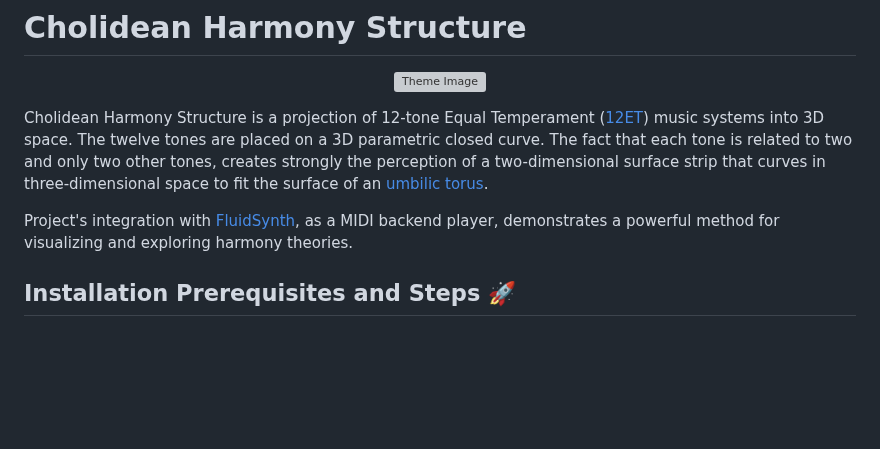
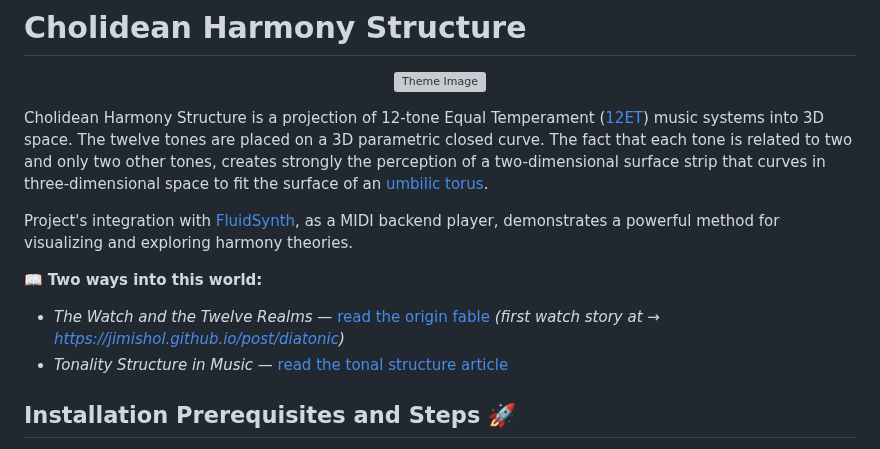
Before and after one commit to jimishol/cholidean-harmony-structure, a Markdown page: README.md, the part around the change. GitHub-like rendering; blank space fills up the shorter version; grey boxes are pictures that could not be loaded.

Commit message:
Add fiction background story just for fun

```diff
--- a/README.md
+++ b/README.md
@@ -10,8 +10,11 @@
 
 Cholidean Harmony Structure is a projection of 12-tone Equal Temperament ([12ET](https://en.wikipedia.org/wiki/12_equal_temperament)) music systems into 3D space. The twelve tones are placed on a 3D parametric closed curve. The fact that each tone is related to two and only two other tones, creates strongly the perception of a two-dimensional surface strip that curves in three-dimensional space to fit the surface of an [umbilic torus](https://en.wikipedia.org/wiki/Umbilic_torus).
 
+Project's integration with [FluidSynth](https://github.com/FluidSynth/fluidsynth), as a MIDI backend player, demonstrates a powerful method for visualizing and exploring harmony theories.
 
-Project's integration with [FluidSynth](https://github.com/FluidSynth/fluidsynth), as a MIDI backend player, demonstrates a powerful method for visualizing and exploring harmony theories.
+📖 **Two ways into this world:**
+- *The Watch and the Twelve Realms* — [read the origin fable](docs/the_story.md) *(first watch story at → https://jimishol.github.io/post/diatonic)*
+- *Tonality Structure in Music* — [read the tonal structure article](https://jimishol.github.io/post/tonality/)
 
 ## Installation Prerequisites and Steps 🚀
 
```
Also changed, not shown: docs/the_story.md (added, +98 -0 lines).
